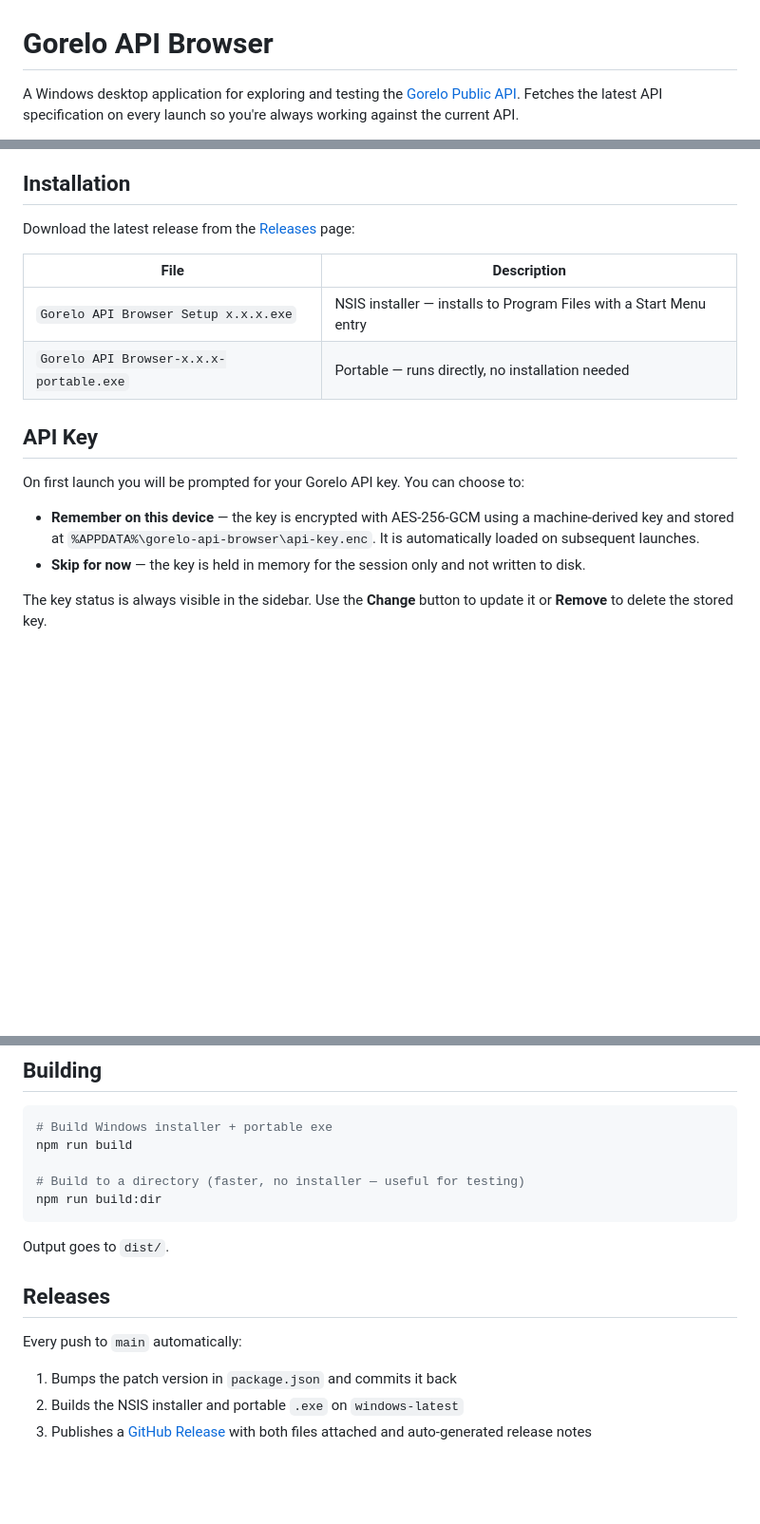
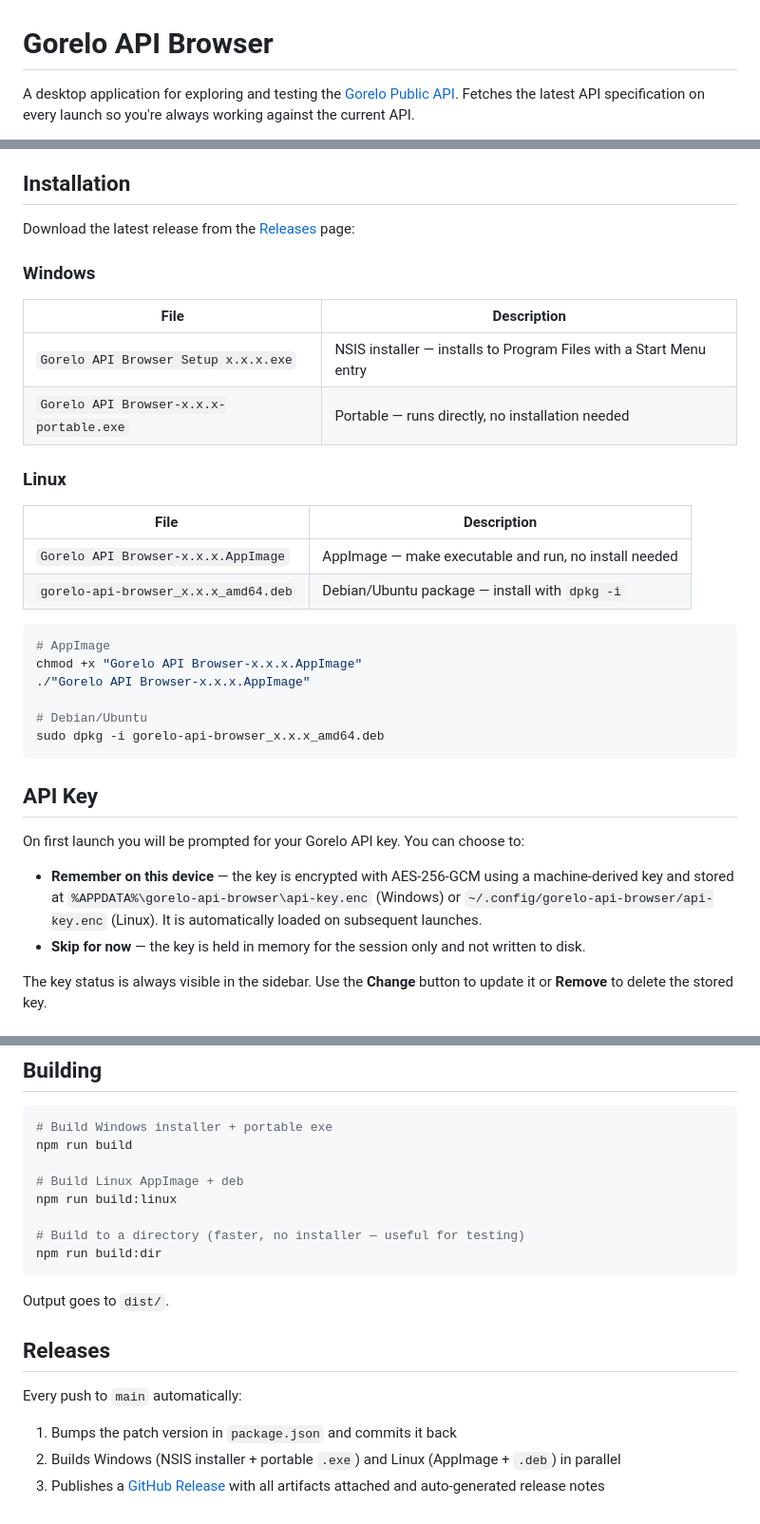
Before and after one commit to ate-it/GorelloAPIBrowser, a Markdown page: README.md, 3 parts joined by grey strips. Shown at 95% size. GitHub-like rendering; blank space fills up the shorter version.

Commit message:
docs: update README for Linux support

````diff
--- a/README.md
+++ b/README.md
@@ -1,5 +1,5 @@
 # Gorelo API Browser
 
-A Windows desktop application for exploring and testing the [Gorelo Public API](https://api.usw.gorelo.io/swagger/v1/swagger.json). Fetches the latest API specification on every launch so you're always working against the current API.
+A desktop application for exploring and testing the [Gorelo Public API](https://api.usw.gorelo.io/swagger/v1/swagger.json). Fetches the latest API specification on every launch so you're always working against the current API.
 
 ![Windows](https://img.shields.io/badge/platform-Windows-blue)
@@ -33,16 +34,34 @@ A Windows desktop application for exploring and testing the [Gorelo Public API](
 
 Download the latest release from the [Releases](../../releases) page:
 
+### Windows
+
 | File | Description |
 |------|-------------|
 | `Gorelo API Browser Setup x.x.x.exe` | NSIS installer — installs to Program Files with a Start Menu entry |
 | `Gorelo API Browser-x.x.x-portable.exe` | Portable — runs directly, no installation needed |
 
+### Linux
+
+| File | Description |
+|------|-------------|
+| `Gorelo API Browser-x.x.x.AppImage` | AppImage — make executable and run, no install needed |
+| `gorelo-api-browser_x.x.x_amd64.deb` | Debian/Ubuntu package — install with `dpkg -i` |
+
+```bash
+# AppImage
+chmod +x "Gorelo API Browser-x.x.x.AppImage"
+./"Gorelo API Browser-x.x.x.AppImage"
+
+# Debian/Ubuntu
+sudo dpkg -i gorelo-api-browser_x.x.x_amd64.deb
+```
+
 ## API Key
 
 On first launch you will be prompted for your Gorelo API key. You can choose to:
 
-- **Remember on this device** — the key is encrypted with AES-256-GCM using a machine-derived key and stored at `%APPDATA%\gorelo-api-browser\api-key.enc`. It is automatically loaded on subsequent launches.
+- **Remember on this device** — the key is encrypted with AES-256-GCM using a machine-derived key and stored at `%APPDATA%\gorelo-api-browser\api-key.enc` (Windows) or `~/.config/gorelo-api-browser/api-key.enc` (Linux). It is automatically loaded on subsequent launches.
 - **Skip for now** — the key is held in memory for the session only and not written to disk.
 
 The key status is always visible in the sidebar. Use the **Change** button to update it or **Remove** to delete the stored key.
@@ -67,6 +86,9 @@ npm start
 # Build Windows installer + portable exe
 npm run build
 
+# Build Linux AppImage + deb
+npm run build:linux
+
 # Build to a directory (faster, no installer — useful for testing)
 npm run build:dir
 ```
@@ -78,5 +100,5 @@ Output goes to `dist/`.
 Every push to `main` automatically:
 
 1. Bumps the patch version in `package.json` and commits it back
-2. Builds the NSIS installer and portable `.exe` on `windows-latest`
-3. Publishes a [GitHub Release](../../releases) with both files attached and auto-generated release notes
+2. Builds Windows (NSIS installer + portable `.exe`) and Linux (AppImage + `.deb`) in parallel
+3. Publishes a [GitHub Release](../../releases) with all artifacts attached and auto-generated release notes
````
Also changed, not shown: other parts of README.md (+1 -0 lines).
